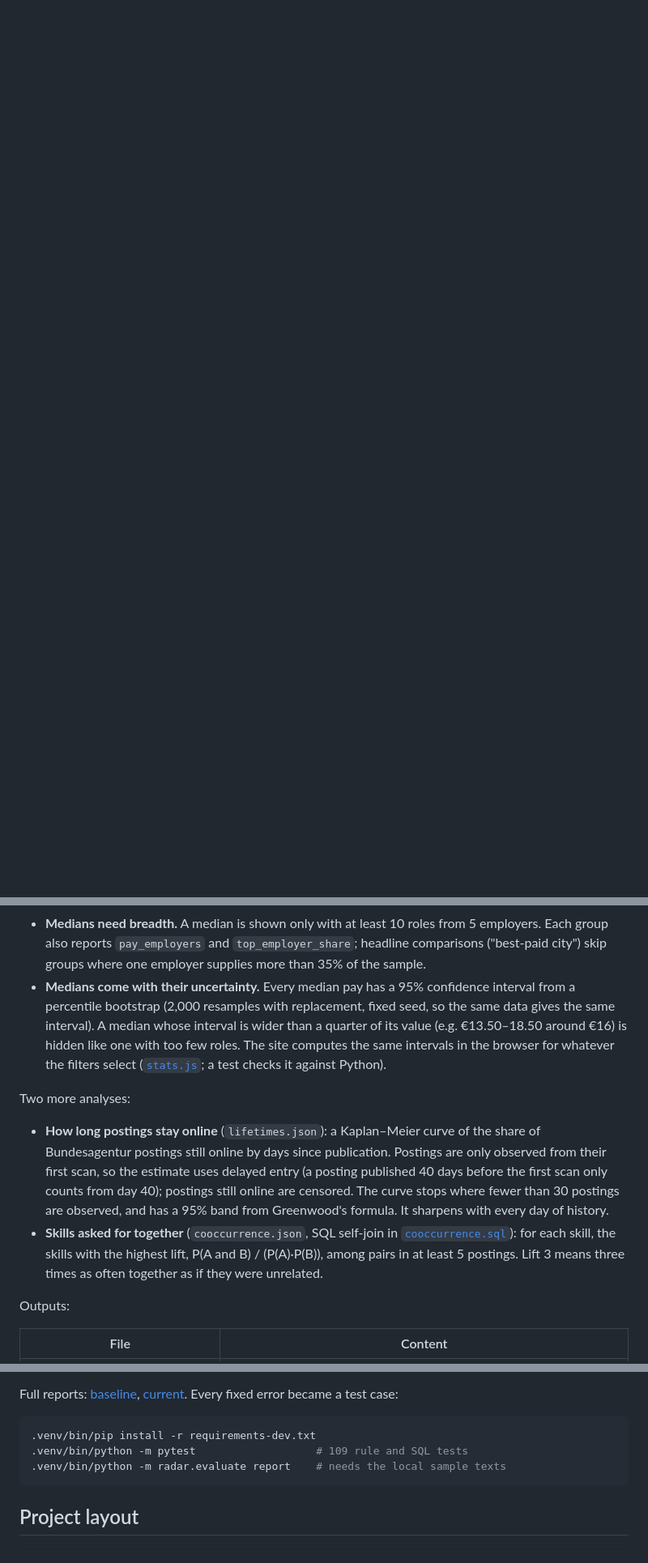
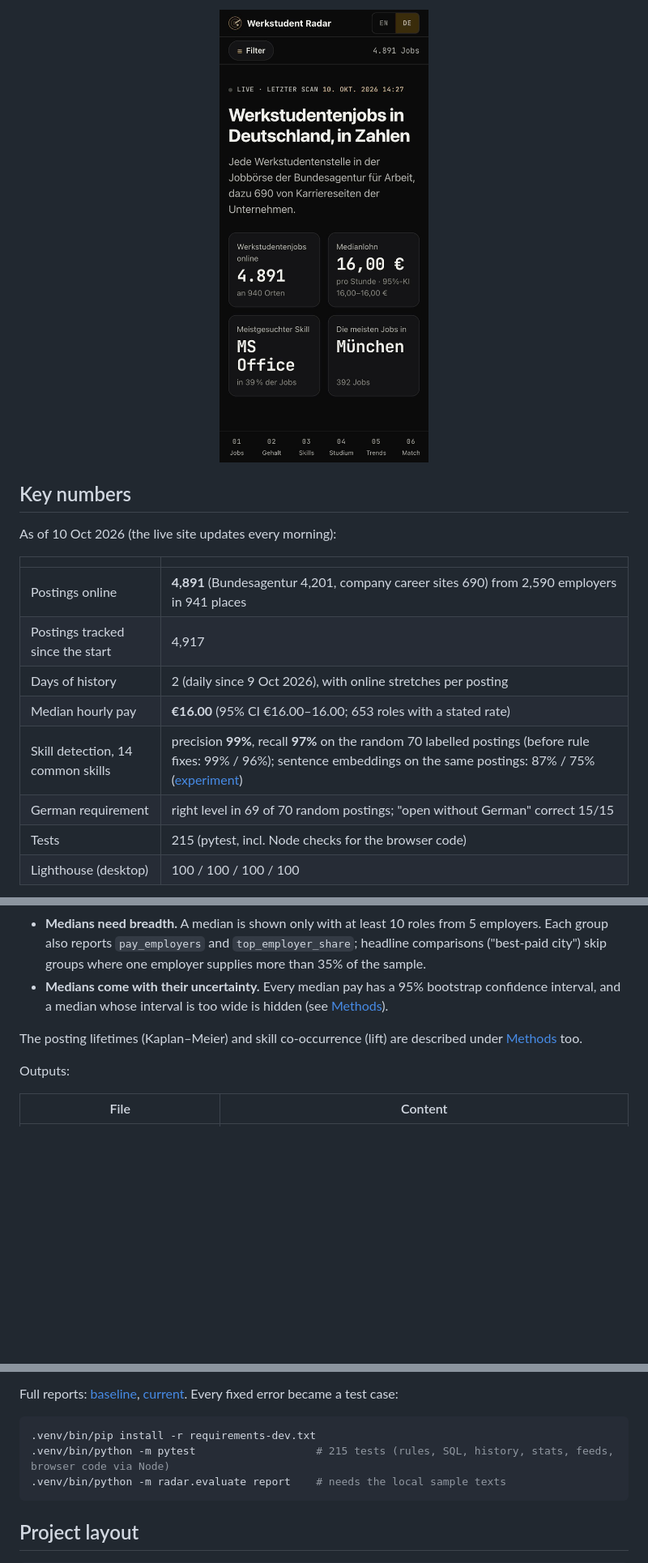
Before and after one commit to morty1338/Werkstudent-radar, a Markdown page: README.md, 3 parts joined by grey strips. Shown at 81% size. Drawn GitHub-style; pictures changed too: media/mobile-de.png (added); blank space fills up the shorter version.

````diff
--- a/README.md
+++ b/README.md
@@ -40,0 +56,17 @@ Berlin on the map or "IT & Software" in a chart and the whole page follows.
+<p align="center"><img src="media/mobile-de.png" width="300" alt="Phone view in German with bottom tab bar"></p>
+
+## Key numbers
+
+As of 10 Oct 2026 (the live site updates every morning):
+
+| | |
+|---|---|
+| Postings online | **4,891** (Bundesagentur 4,201, company career sites 690) from 2,590 employers in 941 places |
+| Postings tracked since the start | 4,917 |
+| Days of history | 2 (daily since 9 Oct 2026), with online stretches per posting |
+| Median hourly pay | **€16.00** (95% CI €16.00–16.00; 653 roles with a stated rate) |
+| Skill detection, 14 common skills | precision **99%**, recall **97%** on the random 70 labelled postings (before rule fixes: 99% / 96%); sentence embeddings on the same postings: 87% / 75% ([experiment](experiments/README.md)) |
+| German requirement | right level in 69 of 70 random postings; "open without German" correct 15/15 |
+| Tests | 215 (pytest, incl. Node checks for the browser code) |
+| Lighthouse (desktop) | 100 / 100 / 100 / 100 |
+
@@ -122,27 +179,12 @@ Three choices keep the numbers honest:
   employers. Each group also reports `pay_employers` and `top_employer_share`;
   headline comparisons ("best-paid city") skip groups where one employer supplies
   more than 35% of the sample.
-- **Medians come with their uncertainty.** Every median pay has a 95% confidence
-  interval from a percentile bootstrap (2,000 resamples with replacement, fixed
-  seed, so the same data gives the same interval). A median whose interval is
-  wider than a quarter of its value (e.g. €13.50–18.50 around €16) is hidden like
-  one with too few roles. The site computes the same intervals in the browser for
-  whatever the filters select ([`stats.js`](docs/assets/stats.js); a test checks it
-  against Python).
+- **Medians come with their uncertainty.** Every median pay has a 95% bootstrap
+  confidence interval, and a median whose interval is too wide is hidden (see
+  [Methods](#methods)).
 
-Two more analyses:
-
-- **How long postings stay online** (`lifetimes.json`): a Kaplan–Meier curve of
-  the share of Bundesagentur postings still online by days since publication.
-  Postings are only observed from their first scan, so the estimate uses
-  delayed entry (a posting published 40 days before the first scan only counts
-  from day 40); postings still online are censored. The curve stops where fewer
-  than 30 postings are observed, and has a 95% band from Greenwood's formula.
-  It sharpens with every day of history.
-- **Skills asked for together** (`cooccurrence.json`, SQL self-join in
-  [`cooccurrence.sql`](radar/sql/cooccurrence.sql)): for each skill, the skills
-  with the highest lift, P(A and B) / (P(A)·P(B)), among pairs in at least 5
-  postings. Lift 3 means three times as often together as if they were unrelated.
+The posting lifetimes (Kaplan–Meier) and skill co-occurrence (lift) are
+described under [Methods](#methods) too.
 
 Outputs:
 
@@ -310,7 +408,7 @@ Full reports: [baseline](data/eval/report_baseline.md),
 
 ```bash
 .venv/bin/pip install -r requirements-dev.txt
-.venv/bin/python -m pytest                   # 109 rule and SQL tests
+.venv/bin/python -m pytest                   # 215 tests (rules, SQL, history, stats, feeds, browser code via Node)
 .venv/bin/python -m radar.evaluate report    # needs the local sample texts
 ```
 
````
Also changed, not shown: other parts of README.md (+108 -7 lines), ROADMAP.md (+1 -1 lines), media/overview.png (added), media/pay.png (added), media/skills-check.png (added), media/trends.png (added).
